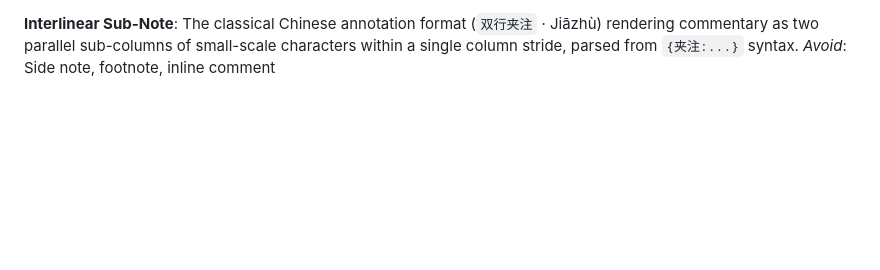
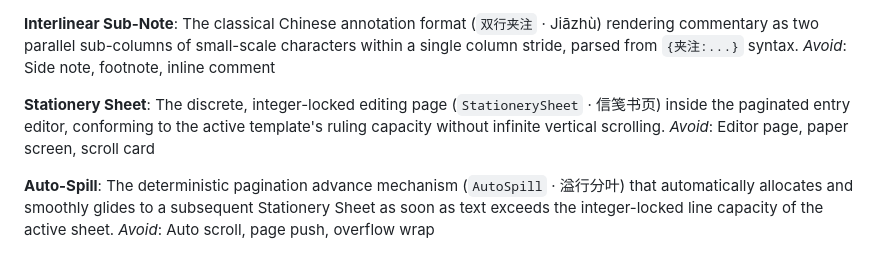
Before and after one commit to harry1029-ast/memodiary, a Markdown page: GLOSSARY.md, the part around the change. Rendered like a GitHub page; blank space fills up the shorter version.

Commit message:
docs(spec): add SPEC-008 and ADR-0008 for paginated entry editor and stationery sheets

```diff
--- a/GLOSSARY.md
+++ b/GLOSSARY.md
@@ -111,3 +111,11 @@ _Avoid_: Template editor, style picker, theme switcher
 **Interlinear Sub-Note**:
 The classical Chinese annotation format (`双行夹注` · Jiāzhù) rendering commentary as two parallel sub-columns of small-scale characters within a single column stride, parsed from `{夹注:...}` syntax.
 _Avoid_: Side note, footnote, inline comment
+
+**Stationery Sheet**:
+The discrete, integer-locked editing page (`StationerySheet` · 信笺书页) inside the paginated entry editor, conforming to the active template's ruling capacity without infinite vertical scrolling.
+_Avoid_: Editor page, paper screen, scroll card
+
+**Auto-Spill**:
+The deterministic pagination advance mechanism (`AutoSpill` · 溢行分叶) that automatically allocates and smoothly glides to a subsequent Stationery Sheet as soon as text exceeds the integer-locked line capacity of the active sheet.
+_Avoid_: Auto scroll, page push, overflow wrap
```
Also changed, not shown: docs/adr/0008-virtual-delta-partitioning-and-paginated-editor.md (added, +43 -0 lines), docs/specs/0008-paginated-entry-editor-and-stationery-sheets.md (added, +129 -0 lines).
